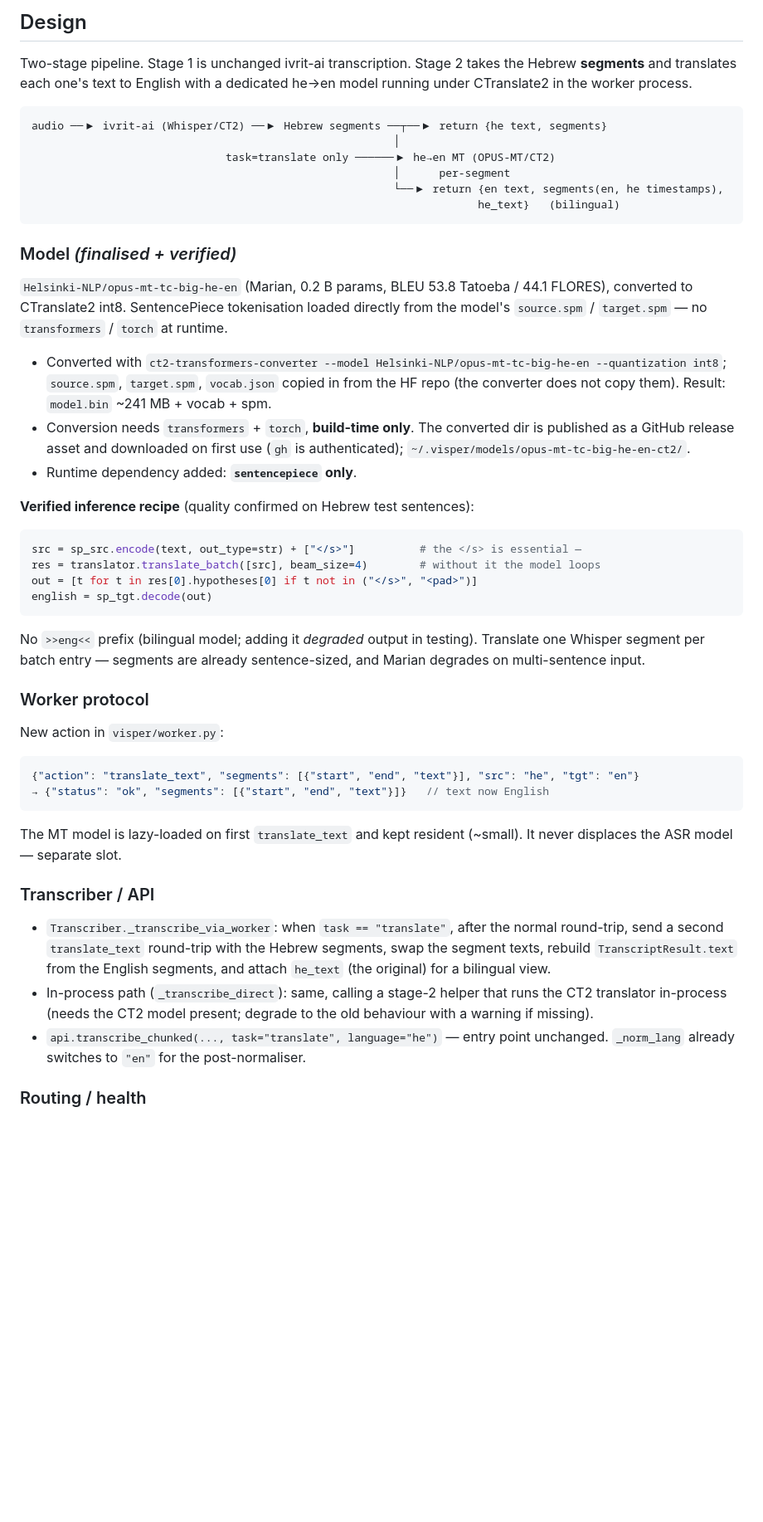
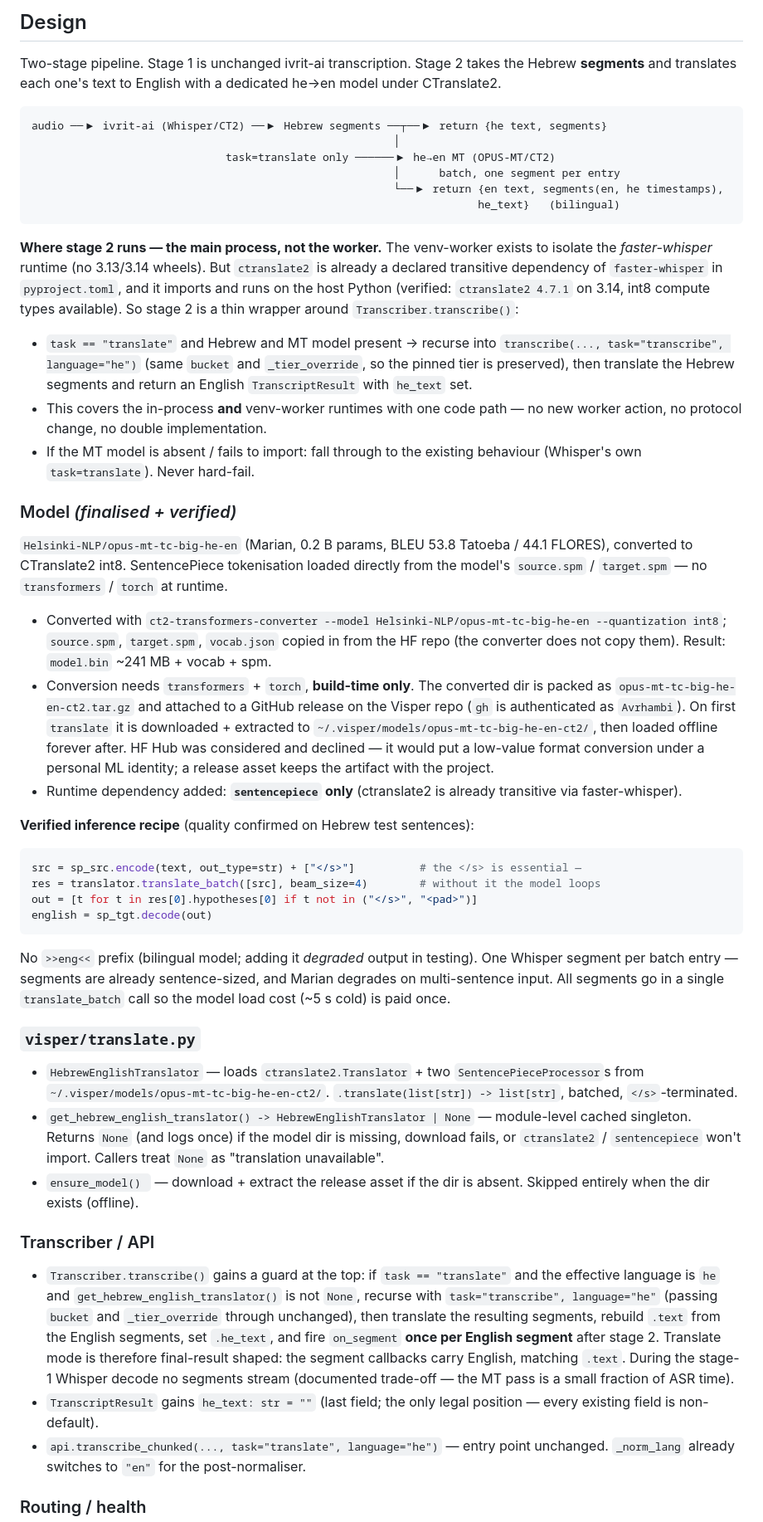
Before and after one commit to Avrhambi/visper, a Markdown page: docs/design/hebrew-translation.md, the part around the change. Shown at 83% size. Rendered like a GitHub page; blank space fills up the shorter version.

Commit message:
docs: revise Hebrew->English design to a main-process wrapper
ctranslate2 is already transitive via faster-whisper and runs on the
host Python, so the worker-protocol route (new action, second model
slot, round-trip, in-process path written twice) buys nothing. Stage 2
is now a guard at the top of Transcriber.transcribe() that recurses for
the Hebrew pass then batch-translates the segments — one code path for
both runtimes.

Also: model ships as a GitHub release asset (not HF Hub), and translate
mode is final-result shaped (segment callbacks carry English).

Co-Authored-By: Claude Sonnet 5 <noreply@anthropic.com>
Claude-Session: https://claude.ai/code/session_01EEjCjTq4J6f5CeVra5Hbdn

````diff
--- a/docs/design/hebrew-translation.md
+++ b/docs/design/hebrew-translation.md
@@ -40,16 +40,32 @@ non-Hebrew-speaking colleague.
 
 Two-stage pipeline. Stage 1 is unchanged ivrit-ai transcription. Stage 2 takes
 the Hebrew **segments** and translates each one's text to English with a
-dedicated he→en model running under CTranslate2 in the worker process.
+dedicated he→en model under CTranslate2.
 
 ```
 audio ──▶ ivrit-ai (Whisper/CT2) ──▶ Hebrew segments ──┬──▶ return {he text, segments}
                                                         │
                               task=translate only ──────▶ he→en MT (OPUS-MT/CT2)
-                                                        │      per-segment
+                                                        │      batch, one segment per entry
                                                         └──▶ return {en text, segments(en, he timestamps),
                                                                      he_text}   (bilingual)
 ```
+
+**Where stage 2 runs — the main process, not the worker.** The venv-worker
+exists to isolate the *faster-whisper* runtime (no 3.13/3.14 wheels). But
+`ctranslate2` is already a declared transitive dependency of `faster-whisper`
+in `pyproject.toml`, and it imports and runs on the host Python (verified:
+`ctranslate2 4.7.1` on 3.14, int8 compute types available). So stage 2 is a
+thin wrapper around `Transcriber.transcribe()`:
+
+- `task == "translate"` and Hebrew and MT model present → recurse into
+  `transcribe(..., task="transcribe", language="he")` (same `bucket` and
+  `_tier_override`, so the pinned tier is preserved), then translate the
+  Hebrew segments and return an English `TranscriptResult` with `he_text` set.
+- This covers the in-process **and** venv-worker runtimes with one code path —
+  no new worker action, no protocol change, no double implementation.
+- If the MT model is absent / fails to import: fall through to the existing
+  behaviour (Whisper's own `task=translate`). Never hard-fail.
 
 ### Model  *(finalised + verified)*
 
@@ -63,9 +79,15 @@ directly from the model's `source.spm` / `target.spm` — no `transformers` /
   `target.spm`, `vocab.json` copied in from the HF repo (the converter does not
   copy them). Result: `model.bin` ~241 MB + vocab + spm.
 - Conversion needs `transformers` + `torch`, **build-time only**. The converted
-  dir is published as a GitHub release asset and downloaded on first use
-  (`gh` is authenticated); `~/.visper/models/opus-mt-tc-big-he-en-ct2/`.
-- Runtime dependency added: **`sentencepiece` only**.
+  dir is packed as `opus-mt-tc-big-he-en-ct2.tar.gz` and attached to a GitHub
+  release on the Visper repo (`gh` is authenticated as `Avrhambi`). On first
+  `translate` it is downloaded + extracted to
+  `~/.visper/models/opus-mt-tc-big-he-en-ct2/`, then loaded offline forever
+  after. HF Hub was considered and declined — it would put a low-value format
+  conversion under a personal ML identity; a release asset keeps the artifact
+  with the project.
+- Runtime dependency added: **`sentencepiece` only** (ctranslate2 is already
+  transitive via faster-whisper).
 
 **Verified inference recipe** (quality confirmed on Hebrew test sentences):
 
@@ -77,30 +99,36 @@ english = sp_tgt.decode(out)
 ```
 
 No `>>eng<<` prefix (bilingual model; adding it *degraded* output in testing).
-Translate one Whisper segment per batch entry — segments are already
-sentence-sized, and Marian degrades on multi-sentence input.
+One Whisper segment per batch entry — segments are already sentence-sized, and
+Marian degrades on multi-sentence input. All segments go in a single
+`translate_batch` call so the model load cost (~5 s cold) is paid once.
 
-### Worker protocol
+### `visper/translate.py`
 
-New action in `visper/worker.py`:
-
-```json
-{"action": "translate_text", "segments": [{"start", "end", "text"}], "src": "he", "tgt": "en"}
-→ {"status": "ok", "segments": [{"start", "end", "text"}]}   // text now English
-```
-
-The MT model is lazy-loaded on first `translate_text` and kept resident
-(~small). It never displaces the ASR model — separate slot.
+- `HebrewEnglishTranslator` — loads `ctranslate2.Translator` + two
+  `SentencePieceProcessor`s from `~/.visper/models/opus-mt-tc-big-he-en-ct2/`.
+  `.translate(list[str]) -> list[str]`, batched, `</s>`-terminated.
+- `get_hebrew_english_translator() -> HebrewEnglishTranslator | None` —
+  module-level cached singleton. Returns `None` (and logs once) if the model
+  dir is missing, download fails, or `ctranslate2` / `sentencepiece` won't
+  import. Callers treat `None` as "translation unavailable".
+- `ensure_model() ` — download + extract the release asset if the dir is
+  absent. Skipped entirely when the dir exists (offline).
 
 ### Transcriber / API
 
-- `Transcriber._transcribe_via_worker`: when `task == "translate"`, after the
-  normal round-trip, send a second `translate_text` round-trip with the Hebrew
-  segments, swap the segment texts, rebuild `TranscriptResult.text` from the
-  English segments, and attach `he_text` (the original) for a bilingual view.
-- In-process path (`_transcribe_direct`): same, calling a stage-2 helper that
-  runs the CT2 translator in-process (needs the CT2 model present; degrade to
-  the old behaviour with a warning if missing).
+- `Transcriber.transcribe()` gains a guard at the top: if
+  `task == "translate"` and the effective language is `he` and
+  `get_hebrew_english_translator()` is not `None`, recurse with
+  `task="transcribe", language="he"` (passing `bucket` and `_tier_override`
+  through unchanged), then translate the resulting segments, rebuild `.text`
+  from the English segments, set `.he_text`, and fire `on_segment` **once per
+  English segment** after stage 2. Translate mode is therefore final-result
+  shaped: the segment callbacks carry English, matching `.text`. During the
+  stage-1 Whisper decode no segments stream (documented trade-off — the MT
+  pass is a small fraction of ASR time).
+- `TranscriptResult` gains `he_text: str = ""` (last field; the only legal
+  position — every existing field is non-default).
 - `api.transcribe_chunked(..., task="translate", language="he")` — entry point
   unchanged. `_norm_lang` already switches to `"en"` for the post-normaliser.
 
````
